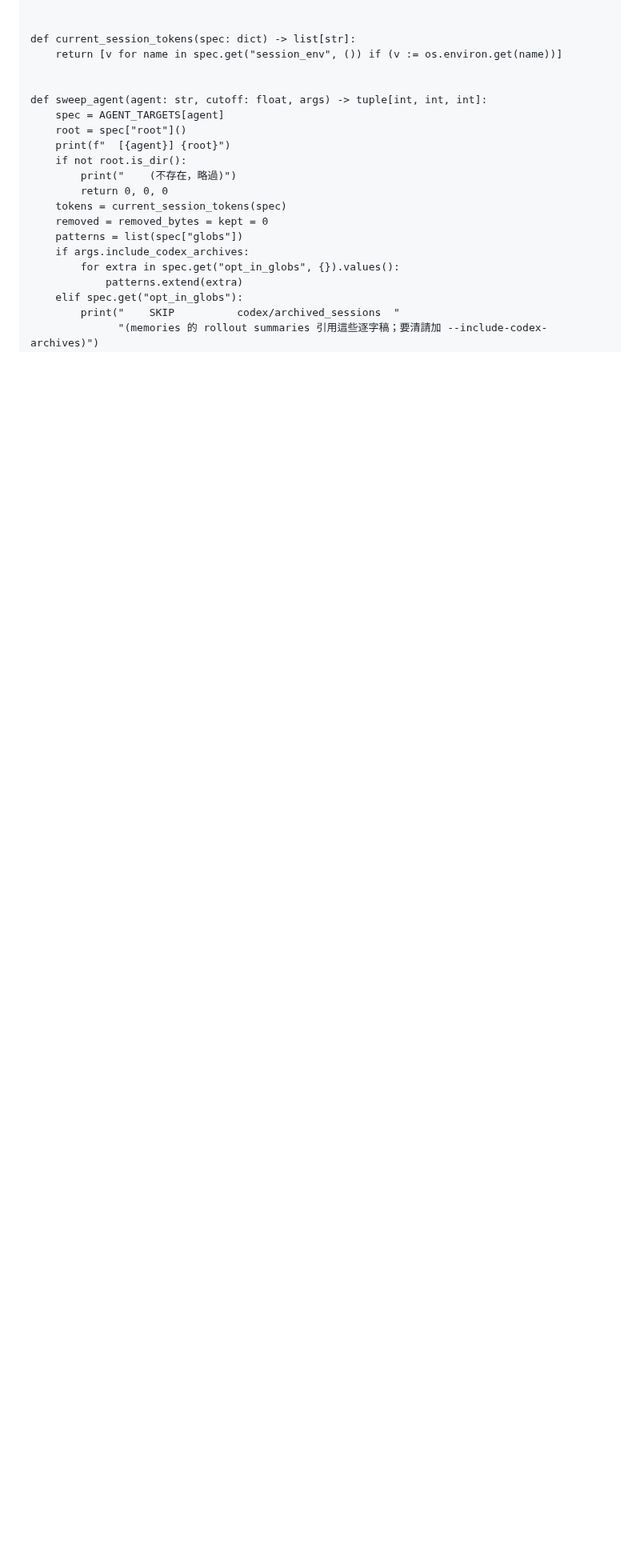
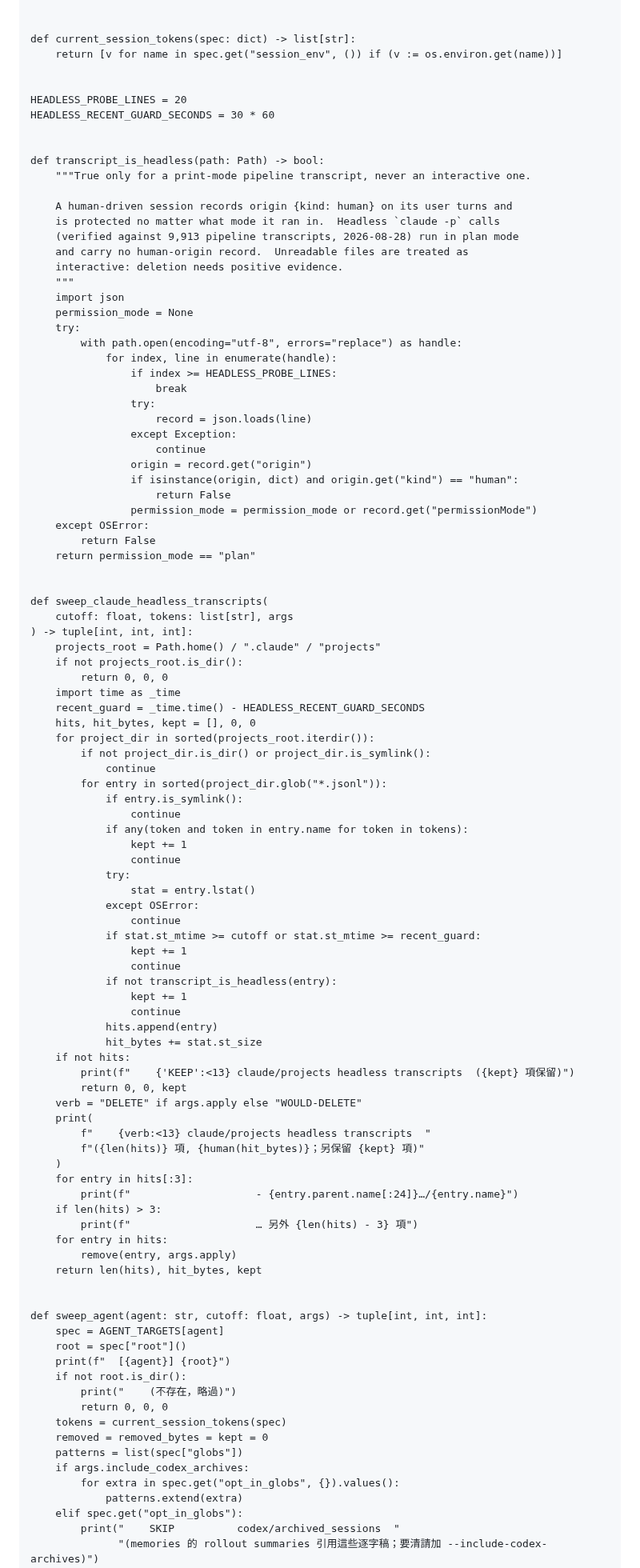
Before and after one commit to icestone0128/codex_installation, a Markdown page: 200_Reference/lazy-pack/16-Codex-全域-Skills-跨裝置同步.md, the part around one of its changes. Shown at 80% size. Drawn GitHub-style; blank space fills up the shorter version.

Commit message:
Item 16：prune-session-artifacts 納管 headless claude -p 逐字稿
~/.claude/projects 下的 headless print-mode 逐字稿（plan mode、無
human-origin 記錄）是管線機器暫存，實測單一專案累積 9,913 檔 / 16G。
互動 session（human-origin）維持絕對保護；不可讀檔保守視為互動。
新增 --headless-transcript-days（預設同 --days；0 為全清）。

Co-Authored-By: Claude Opus 5 <noreply@anthropic.com>

```diff
--- a/200_Reference/lazy-pack/16-Codex-全域-Skills-跨裝置同步.md
+++ b/200_Reference/lazy-pack/16-Codex-全域-Skills-跨裝置同步.md
@@ -3258,6 +3263,86 @@ def detect_agent() -> str | None:
 
 def current_session_tokens(spec: dict) -> list[str]:
     return [v for name in spec.get("session_env", ()) if (v := os.environ.get(name))]
+
+
+HEADLESS_PROBE_LINES = 20
+HEADLESS_RECENT_GUARD_SECONDS = 30 * 60
+
+
+def transcript_is_headless(path: Path) -> bool:
+    """True only for a print-mode pipeline transcript, never an interactive one.
+
+    A human-driven session records origin {kind: human} on its user turns and
+    is protected no matter what mode it ran in.  Headless `claude -p` calls
+    (verified against 9,913 pipeline transcripts, 2026-08-28) run in plan mode
+    and carry no human-origin record.  Unreadable files are treated as
+    interactive: deletion needs positive evidence.
+    """
+    import json
+    permission_mode = None
+    try:
+        with path.open(encoding="utf-8", errors="replace") as handle:
+            for index, line in enumerate(handle):
+                if index >= HEADLESS_PROBE_LINES:
+                    break
+                try:
+                    record = json.loads(line)
+                except Exception:
+                    continue
+                origin = record.get("origin")
+                if isinstance(origin, dict) and origin.get("kind") == "human":
+                    return False
+                permission_mode = permission_mode or record.get("permissionMode")
+    except OSError:
+        return False
+    return permission_mode == "plan"
+
+
+def sweep_claude_headless_transcripts(
+    cutoff: float, tokens: list[str], args
+) -> tuple[int, int, int]:
+    projects_root = Path.home() / ".claude" / "projects"
+    if not projects_root.is_dir():
+        return 0, 0, 0
+    import time as _time
+    recent_guard = _time.time() - HEADLESS_RECENT_GUARD_SECONDS
+    hits, hit_bytes, kept = [], 0, 0
+    for project_dir in sorted(projects_root.iterdir()):
+        if not project_dir.is_dir() or project_dir.is_symlink():
+            continue
+        for entry in sorted(project_dir.glob("*.jsonl")):
+            if entry.is_symlink():
+                continue
+            if any(token and token in entry.name for token in tokens):
+                kept += 1
+                continue
+            try:
+                stat = entry.lstat()
+            except OSError:
+                continue
+            if stat.st_mtime >= cutoff or stat.st_mtime >= recent_guard:
+                kept += 1
+                continue
+            if not transcript_is_headless(entry):
+                kept += 1
+                continue
+            hits.append(entry)
+            hit_bytes += stat.st_size
+    if not hits:
+        print(f"    {'KEEP':<13} claude/projects headless transcripts  ({kept} 項保留)")
+        return 0, 0, kept
+    verb = "DELETE" if args.apply else "WOULD-DELETE"
+    print(
+        f"    {verb:<13} claude/projects headless transcripts  "
+        f"({len(hits)} 項, {human(hit_bytes)}；另保留 {kept} 項)"
+    )
+    for entry in hits[:3]:
+        print(f"                    - {entry.parent.name[:24]}…/{entry.name}")
+    if len(hits) > 3:
+        print(f"                    … 另外 {len(hits) - 3} 項")
+    for entry in hits:
+        remove(entry, args.apply)
+    return len(hits), hit_bytes, kept
 
 
 def sweep_agent(agent: str, cutoff: float, args) -> tuple[int, int, int]:
```
Also changed, not shown: other parts of 200_Reference/lazy-pack/16-Codex-全域-Skills-跨裝置同步.md (+29 -1 lines).
